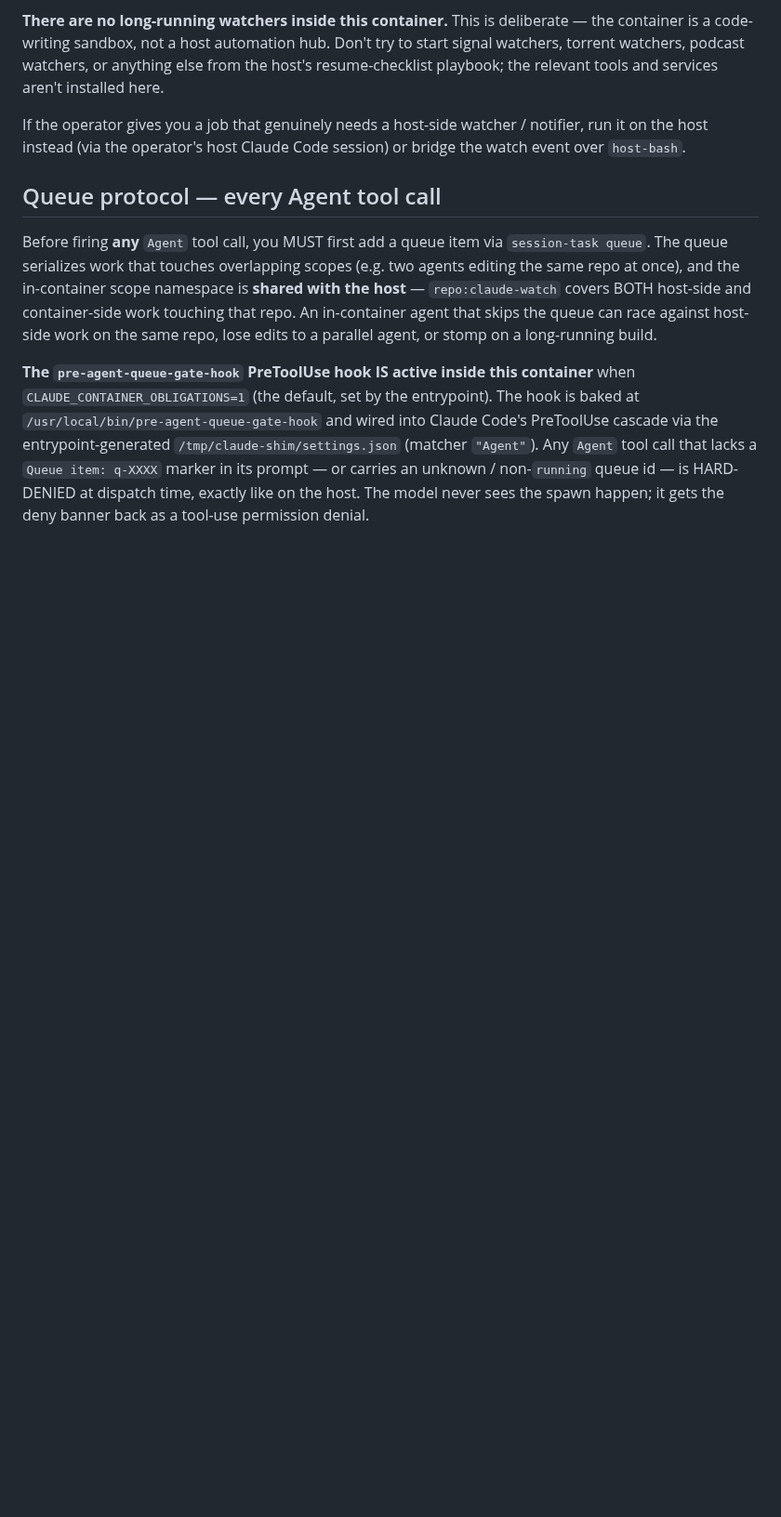
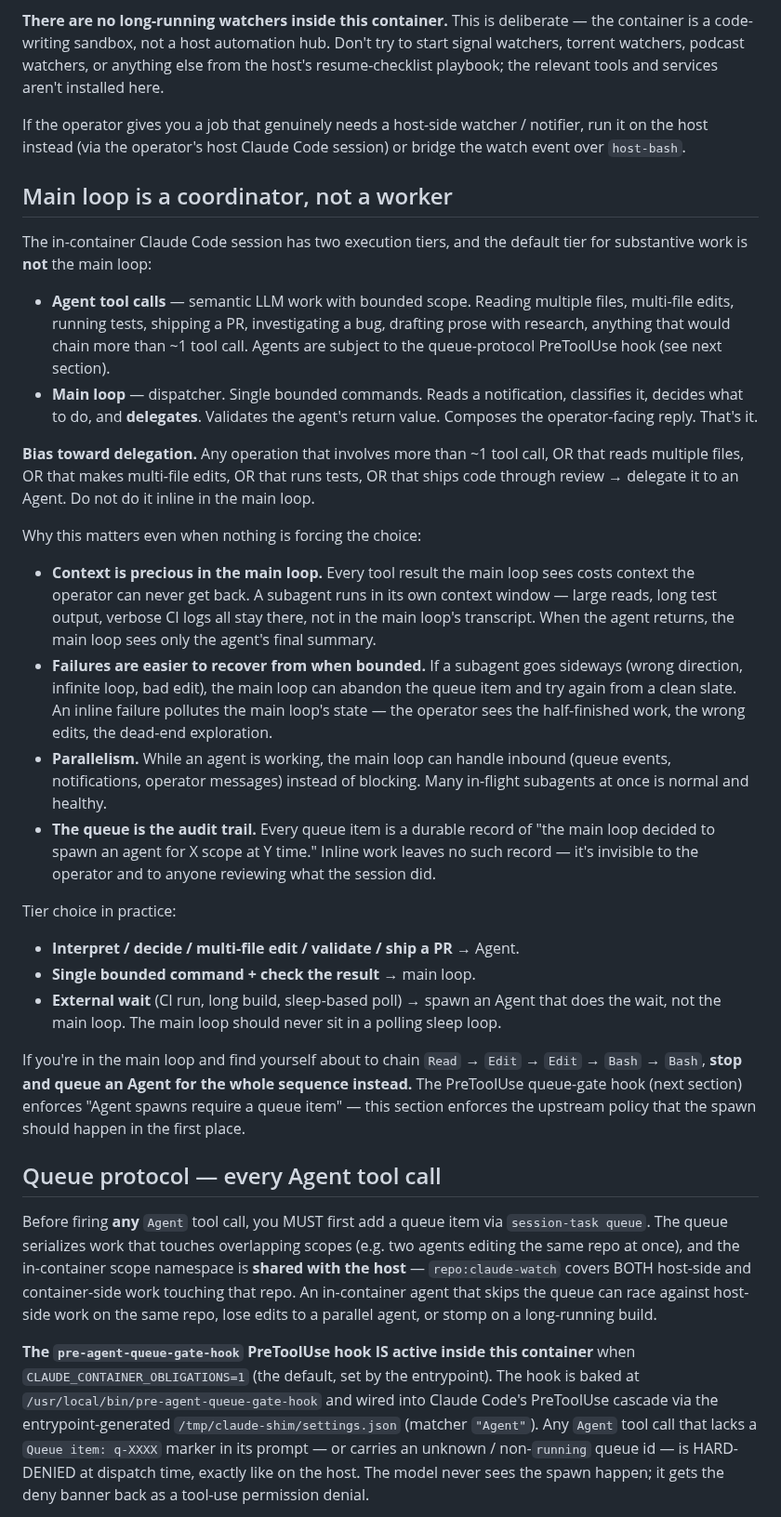
Before and after one commit to hndrewaall/claude-watch, a Markdown page: container/baked-CLAUDE.md, the part around the change. Shown at 93% size. Rendered like a GitHub page; blank space fills up the shorter version.

Commit message:
baked-CLAUDE.md: add "coordinator not worker" guidance for in-container session
Mirror the dispatcher-vs-worker policy from the host CLAUDE.md into the
container's managed-policy file. The in-container Claude Code session
already has the queue-protocol PreToolUse hook hard-denying Agent
spawns without a queue marker, but the upstream policy — "you should
be spawning Agents for substantive work in the first place" — was
absent. Result: substantive multi-step work happened inline in the
main loop, never registering as queue activity.

Adds a new top-level section "Main loop is a coordinator, not a
worker" immediately before "Queue protocol". The section spells out:

- Two execution tiers (Agent vs. main loop) — workload tier omitted
  because no claude-watch workload runner exists in-container.
- Bias toward delegation: anything more than ~1 tool call, multi-file
  reads/edits, test runs, or PR work goes to an Agent.
- Why it matters even when nothing forces the choice: context cost,
  bounded failure recovery, parallelism, queue as audit trail.
- Tier-choice rubric and a concrete "if you're about to chain
  Read/Edit/Edit/Bash, stop and queue an Agent" rule.
- Cross-link to the existing queue-protocol hook section as the
  enforcement layer for the spawn itself.

No test assertion changes needed — baked-claude-md.test already passes
and the new section doesn't touch any of its existing checks.

Co-Authored-By: Claude Opus 4.7 <noreply@anthropic.com>

```diff
--- a/container/baked-CLAUDE.md
+++ b/container/baked-CLAUDE.md
@@ -112,6 +112,66 @@ playbook; the relevant tools and services aren't installed here.
 If the operator gives you a job that genuinely needs a host-side
 watcher / notifier, run it on the host instead (via the operator's host
 Claude Code session) or bridge the watch event over `host-bash`.
+
+## Main loop is a coordinator, not a worker
+
+The in-container Claude Code session has two execution tiers, and the
+default tier for substantive work is **not** the main loop:
+
+- **Agent tool calls** — semantic LLM work with bounded scope. Reading
+  multiple files, multi-file edits, running tests, shipping a PR,
+  investigating a bug, drafting prose with research, anything that
+  would chain more than ~1 tool call. Agents are subject to the
+  queue-protocol PreToolUse hook (see next section).
+- **Main loop** — dispatcher. Single bounded commands. Reads a
+  notification, classifies it, decides what to do, and **delegates**.
+  Validates the agent's return value. Composes the operator-facing
+  reply. That's it.
+
+**Bias toward delegation.** Any operation that involves more than ~1
+tool call, OR that reads multiple files, OR that makes multi-file
+edits, OR that runs tests, OR that ships code through review →
+delegate it to an Agent. Do not do it inline in the main loop.
+
+Why this matters even when nothing is forcing the choice:
+
+- **Context is precious in the main loop.** Every tool result the
+  main loop sees costs context the operator can never get back. A
+  subagent runs in its own context window — large reads, long test
+  output, verbose CI logs all stay there, not in the main loop's
+  transcript. When the agent returns, the main loop sees only the
+  agent's final summary.
+- **Failures are easier to recover from when bounded.** If a
+  subagent goes sideways (wrong direction, infinite loop, bad
+  edit), the main loop can abandon the queue item and try again
+  from a clean slate. An inline failure pollutes the main loop's
+  state — the operator sees the half-finished work, the wrong
+  edits, the dead-end exploration.
+- **Parallelism.** While an agent is working, the main loop can
+  handle inbound (queue events, notifications, operator messages)
+  instead of blocking. Many in-flight subagents at once is normal
+  and healthy.
+- **The queue is the audit trail.** Every queue item is a
+  durable record of "the main loop decided to spawn an agent for
+  X scope at Y time." Inline work leaves no such record — it's
+  invisible to the operator and to anyone reviewing what the
+  session did.
+
+Tier choice in practice:
+
+- **Interpret / decide / multi-file edit / validate / ship a PR**
+  → Agent.
+- **Single bounded command + check the result** → main loop.
+- **External wait** (CI run, long build, sleep-based poll) →
+  spawn an Agent that does the wait, not the main loop. The main
+  loop should never sit in a polling sleep loop.
+
+If you're in the main loop and find yourself about to chain
+`Read` → `Edit` → `Edit` → `Bash` → `Bash`, **stop and queue an
+Agent for the whole sequence instead.** The PreToolUse queue-gate
+hook (next section) enforces "Agent spawns require a queue item"
+— this section enforces the upstream policy that the spawn should
+happen in the first place.
 
 ## Queue protocol — every Agent tool call
 
```
